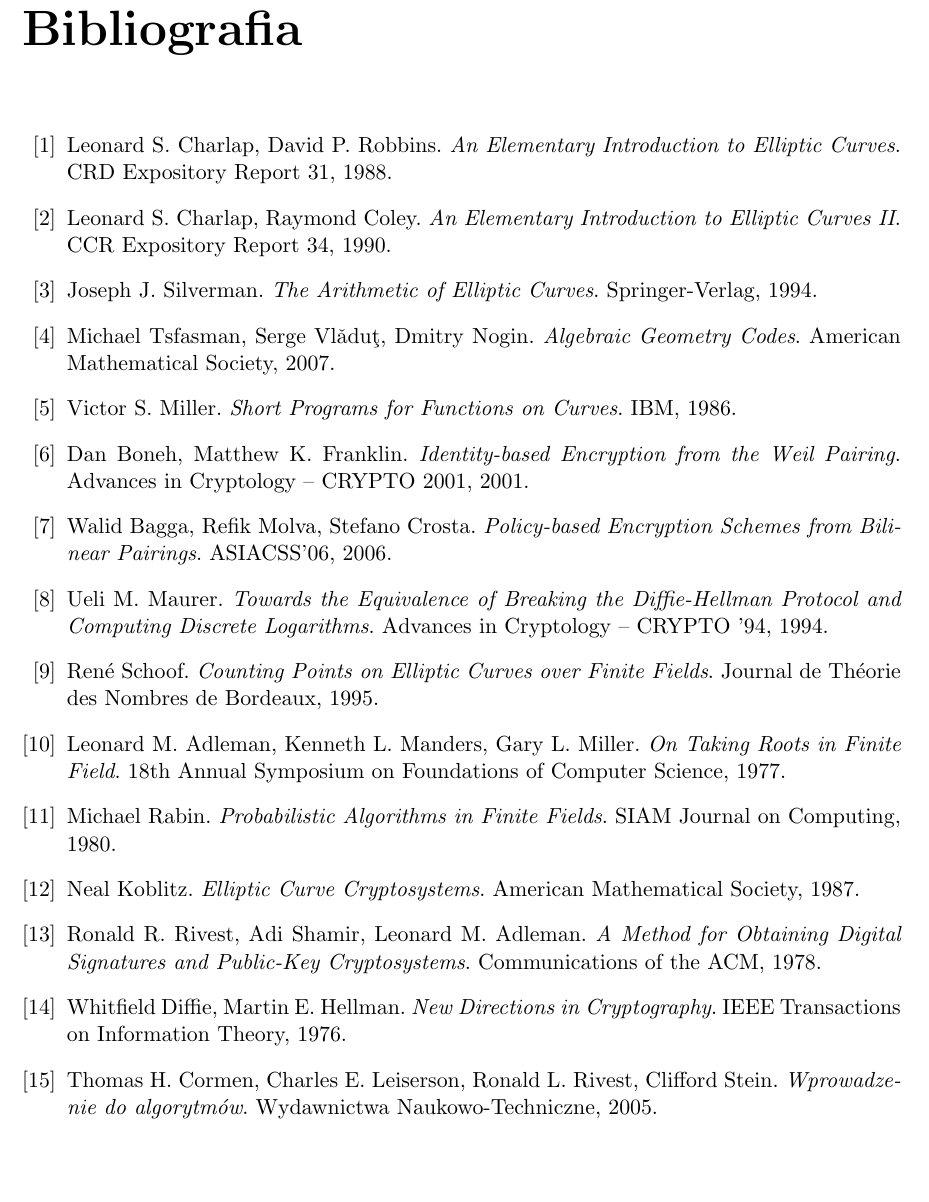
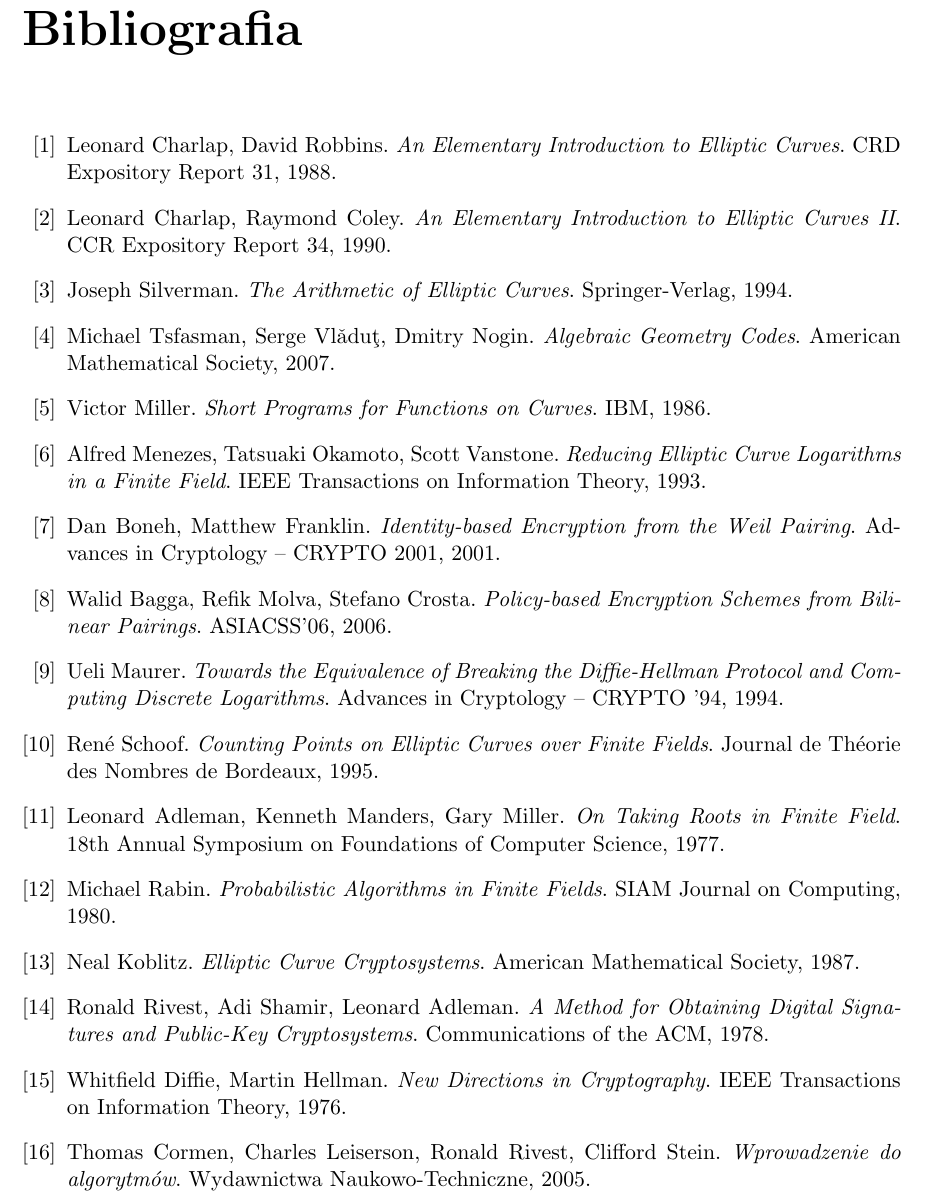
Before and after one commit to jasiu85/math-mgr, a LaTeX thesis (doc/mgr/mgr.tex, which reads doc/mgr/bibliography.tex): part of page 69 of 70, cut so that both start at the same text, the shorter picture padded with empty space. Compiled offline with pdfLaTeX.

Commit message:
Add entry to bibliography, remove middle name abbreviations.

```diff
--- a/doc/mgr/bibliography.tex
+++ b/doc/mgr/bibliography.tex
@@ -2,17 +2,17 @@
 \addcontentsline{toc}{chapter}{Bibliografia}
 
 \bibitem{ecintro1}
-    Leonard S. Charlap, David P. Robbins.
+    Leonard Charlap, David Robbins.
     \emph{An Elementary Introduction to Elliptic Curves}.
     CRD Expository Report 31, 1988.
 
 \bibitem{ecintro2}
-    Leonard S. Charlap, Raymond Coley.
+    Leonard Charlap, Raymond Coley.
     \emph{An Elementary Introduction to Elliptic Curves II}.
     CCR Expository Report 34, 1990.
 
 \bibitem{silverman}
-    Joseph J. Silverman.
+    Joseph Silverman.
     \emph{The Arithmetic of Elliptic Curves}.
     Springer-Verlag, 1994.
 
@@ -22,12 +22,17 @@
     American Mathematical Society, 2007.
 
 \bibitem{miller}
-    Victor S. Miller.
+    Victor Miller.
     \emph{Short Programs for Functions on Curves}.
     IBM, 1986.
 
+\bibitem{menezesokamotovanstone}
+    Alfred Menezes, Tatsuaki Okamoto, Scott Vanstone.
+    \emph{Reducing Elliptic Curve Logarithms in a Finite Field}.
+    IEEE Transactions on Information Theory, 1993.
+
 \bibitem{boneh}
-    Dan Boneh, Matthew K. Franklin.
+    Dan Boneh, Matthew Franklin.
     \emph{Identity-based Encryption from the Weil Pairing}.
     Advances in Cryptology -- CRYPTO 2001, 2001.
 
@@ -37,7 +42,7 @@
     ASIACSS'06, 2006.
 
 \bibitem{maurer}
-    Ueli M. Maurer.
+    Ueli Maurer.
     \emph{Towards the Equivalence of Breaking the Diffie-Hellman Protocol
         and Computing Discrete Logarithms}.
     Advances in Cryptology -- CRYPTO '94, 1994.
@@ -48,7 +53,7 @@
     Journal de Théorie des Nombres de Bordeaux, 1995.
 
 \bibitem{adlemanmandersmiller}
-    Leonard M. Adleman, Kenneth L. Manders, Gary L. Miller.
+    Leonard Adleman, Kenneth Manders, Gary Miller.
     \emph{On Taking Roots in Finite Field}.
     18th Annual Symposium on Foundations of Computer Science, 1977.
 
@@ -63,18 +68,18 @@
     American Mathematical Society, 1987.
 
 \bibitem{rivestshamiradleman}
-    Ronald R. Rivest, Adi Shamir, Leonard M. Adleman.
+    Ronald Rivest, Adi Shamir, Leonard Adleman.
     \emph{A Method for Obtaining Digital Signatures
         and Public-Key Cryptosystems}.
     Communications of the ACM, 1978.
 
 \bibitem{diffiehellman}
-    Whitfield Diffie, Martin E. Hellman.
+    Whitfield Diffie, Martin Hellman.
     \emph{New Directions in Cryptography}.
     IEEE Transactions on Information Theory, 1976.
 
 \bibitem{clrs}
-    Thomas H. Cormen, Charles E. Leiserson, Ronald L. Rivest, Clifford Stein.
+    Thomas Cormen, Charles Leiserson, Ronald Rivest, Clifford Stein.
     \emph{Wprowadzenie do algorytmów}.
     Wydawnictwa Naukowo-Techniczne, 2005.
 
```
